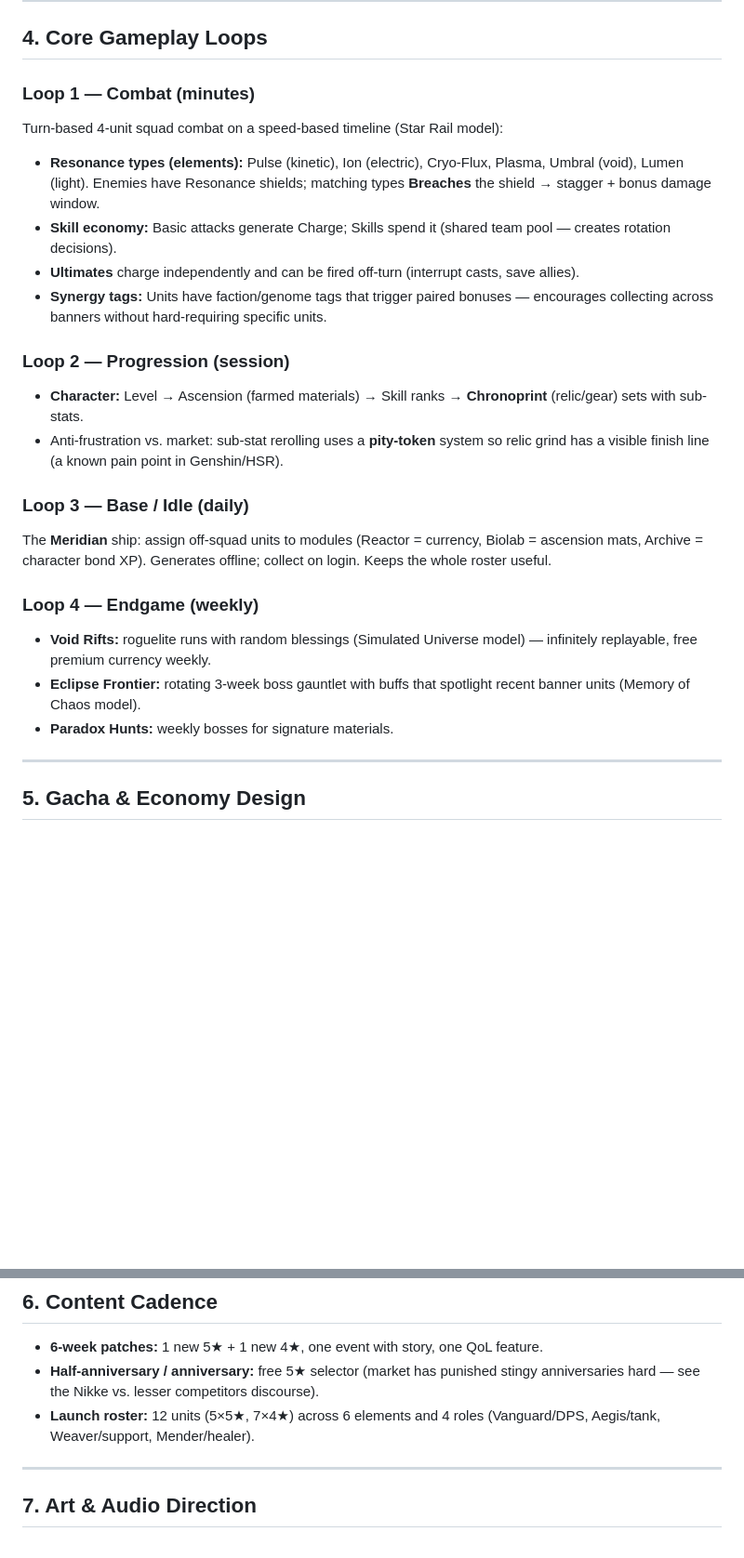
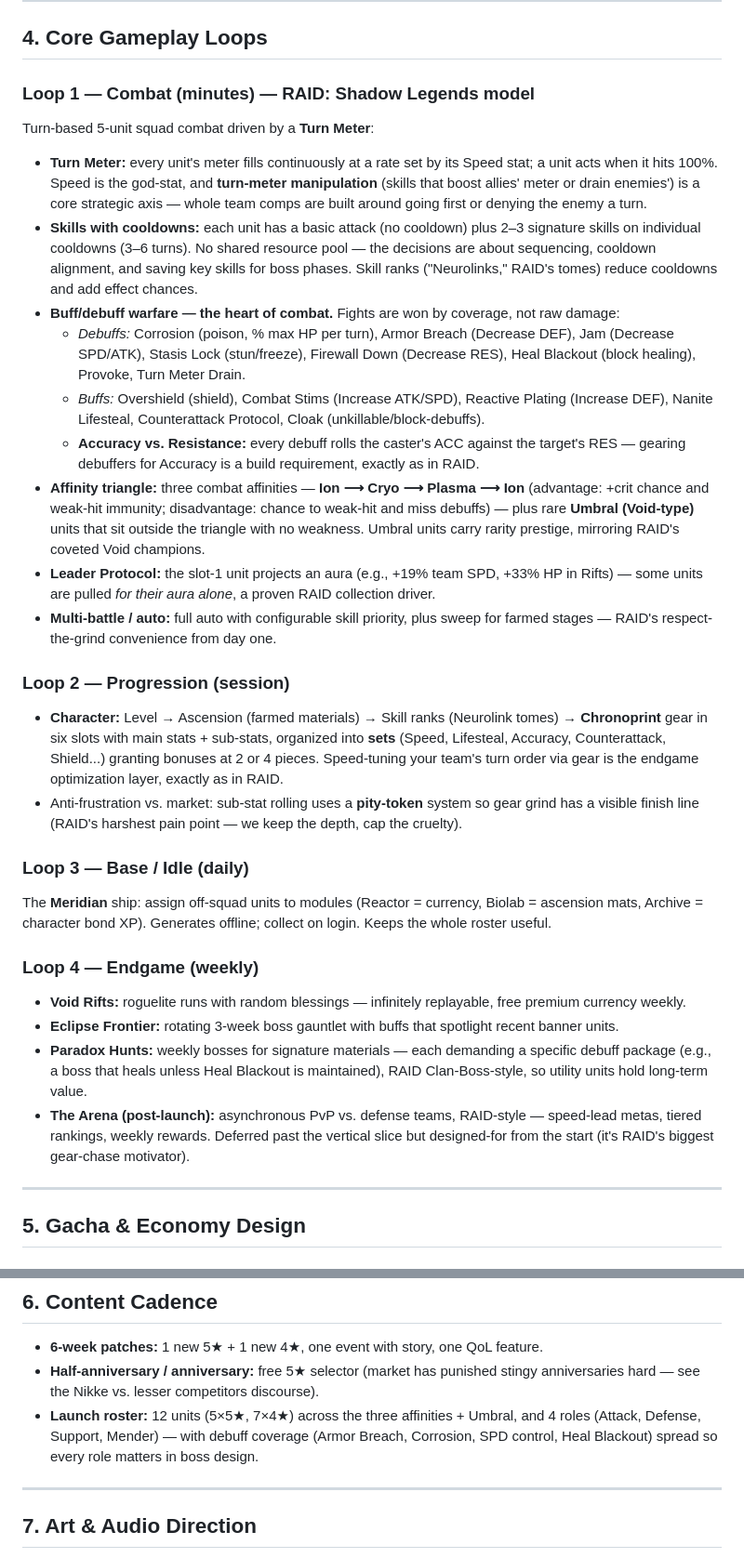
Before and after one commit to rockyman10/hello-world, a Markdown page: docs/GAME_CONCEPT.md, 2 parts joined by grey strips. Shown at 93% size. Rendered like a GitHub page; blank space fills up the shorter version.

```diff
--- a/docs/GAME_CONCEPT.md
+++ b/docs/GAME_CONCEPT.md
@@ -56,24 +57,31 @@ Engineered post-humans, each built from a **Genome Archive** of pre-Eclipse Eart
 
 ## 4. Core Gameplay Loops
 
-### Loop 1 — Combat (minutes)
-Turn-based 4-unit squad combat on a speed-based timeline (Star Rail model):
-- **Resonance types (elements):** Pulse (kinetic), Ion (electric), Cryo-Flux, Plasma, Umbral (void), Lumen (light). Enemies have Resonance shields; matching types **Breaches** the shield → stagger + bonus damage window.
-- **Skill economy:** Basic attacks generate Charge; Skills spend it (shared team pool — creates rotation decisions).
-- **Ultimates** charge independently and can be fired off-turn (interrupt casts, save allies).
-- **Synergy tags:** Units have faction/genome tags that trigger paired bonuses — encourages collecting across banners without hard-requiring specific units.
+### Loop 1 — Combat (minutes) — RAID: Shadow Legends model
+Turn-based 5-unit squad combat driven by a **Turn Meter**:
+
+- **Turn Meter:** every unit's meter fills continuously at a rate set by its Speed stat; a unit acts when it hits 100%. Speed is the god-stat, and **turn-meter manipulation** (skills that boost allies' meter or drain enemies') is a core strategic axis — whole team comps are built around going first or denying the enemy a turn.
+- **Skills with cooldowns:** each unit has a basic attack (no cooldown) plus 2–3 signature skills on individual cooldowns (3–6 turns). No shared resource pool — the decisions are about sequencing, cooldown alignment, and saving key skills for boss phases. Skill ranks ("Neurolinks," RAID's tomes) reduce cooldowns and add effect chances.
+- **Buff/debuff warfare — the heart of combat.** Fights are won by coverage, not raw damage:
+  - *Debuffs:* Corrosion (poison, % max HP per turn), Armor Breach (Decrease DEF), Jam (Decrease SPD/ATK), Stasis Lock (stun/freeze), Firewall Down (Decrease RES), Heal Blackout (block healing), Provoke, Turn Meter Drain.
+  - *Buffs:* Overshield (shield), Combat Stims (Increase ATK/SPD), Reactive Plating (Increase DEF), Nanite Lifesteal, Counterattack Protocol, Cloak (unkillable/block-debuffs).
+  - **Accuracy vs. Resistance:** every debuff rolls the caster's ACC against the target's RES — gearing debuffers for Accuracy is a build requirement, exactly as in RAID.
+- **Affinity triangle:** three combat affinities — **Ion ⟶ Cryo ⟶ Plasma ⟶ Ion** (advantage: +crit chance and weak-hit immunity; disadvantage: chance to weak-hit and miss debuffs) — plus rare **Umbral (Void-type)** units that sit outside the triangle with no weakness. Umbral units carry rarity prestige, mirroring RAID's coveted Void champions.
+- **Leader Protocol:** the slot-1 unit projects an aura (e.g., +19% team SPD, +33% HP in Rifts) — some units are pulled *for their aura alone*, a proven RAID collection driver.
+- **Multi-battle / auto:** full auto with configurable skill priority, plus sweep for farmed stages — RAID's respect-the-grind convenience from day one.
 
 ### Loop 2 — Progression (session)
-- **Character:** Level → Ascension (farmed materials) → Skill ranks → **Chronoprint** (relic/gear) sets with sub-stats.
-- Anti-frustration vs. market: sub-stat rerolling uses a **pity-token** system so relic grind has a visible finish line (a known pain point in Genshin/HSR).
+- **Character:** Level → Ascension (farmed materials) → Skill ranks (Neurolink tomes) → **Chronoprint** gear in six slots with main stats + sub-stats, organized into **sets** (Speed, Lifesteal, Accuracy, Counterattack, Shield...) granting bonuses at 2 or 4 pieces. Speed-tuning your team's turn order via gear is the endgame optimization layer, exactly as in RAID.
+- Anti-frustration vs. market: sub-stat rolling uses a **pity-token** system so gear grind has a visible finish line (RAID's harshest pain point — we keep the depth, cap the cruelty).
 
 ### Loop 3 — Base / Idle (daily)
 The **Meridian** ship: assign off-squad units to modules (Reactor = currency, Biolab = ascension mats, Archive = character bond XP). Generates offline; collect on login. Keeps the whole roster useful.
 
 ### Loop 4 — Endgame (weekly)
-- **Void Rifts:** roguelite runs with random blessings (Simulated Universe model) — infinitely replayable, free premium currency weekly.
-- **Eclipse Frontier:** rotating 3-week boss gauntlet with buffs that spotlight recent banner units (Memory of Chaos model).
-- **Paradox Hunts:** weekly bosses for signature materials.
+- **Void Rifts:** roguelite runs with random blessings — infinitely replayable, free premium currency weekly.
+- **Eclipse Frontier:** rotating 3-week boss gauntlet with buffs that spotlight recent banner units.
+- **Paradox Hunts:** weekly bosses for signature materials — each demanding a specific debuff package (e.g., a boss that heals unless Heal Blackout is maintained), RAID Clan-Boss-style, so utility units hold long-term value.
+- **The Arena (post-launch):** asynchronous PvP vs. defense teams, RAID-style — speed-lead metas, tiered rankings, weekly rewards. Deferred past the vertical slice but designed-for from the start (it's RAID's biggest gear-chase motivator).
 
 ---
 
@@ -115,7 +123,7 @@ The **Meridian** ship: assign off-squad units to modules (Reactor = currency, Bi
 
 - **6-week patches:** 1 new 5★ + 1 new 4★, one event with story, one QoL feature.
 - **Half-anniversary / anniversary:** free 5★ selector (market has punished stingy anniversaries hard — see the Nikke vs. lesser competitors discourse).
-- **Launch roster:** 12 units (5×5★, 7×4★) across 6 elements and 4 roles (Vanguard/DPS, Aegis/tank, Weaver/support, Mender/healer).
+- **Launch roster:** 12 units (5×5★, 7×4★) across the three affinities + Umbral, and 4 roles (Attack, Defense, Support, Mender) — with debuff coverage (Armor Breach, Corrosion, SPD control, Heal Blackout) spread so every role matters in boss design.
 
 ---
 
```
Also changed, not shown: other parts of docs/GAME_CONCEPT.md (+11 -10 lines), docs/BUILD_ROADMAP.md (+10 -8 lines).
